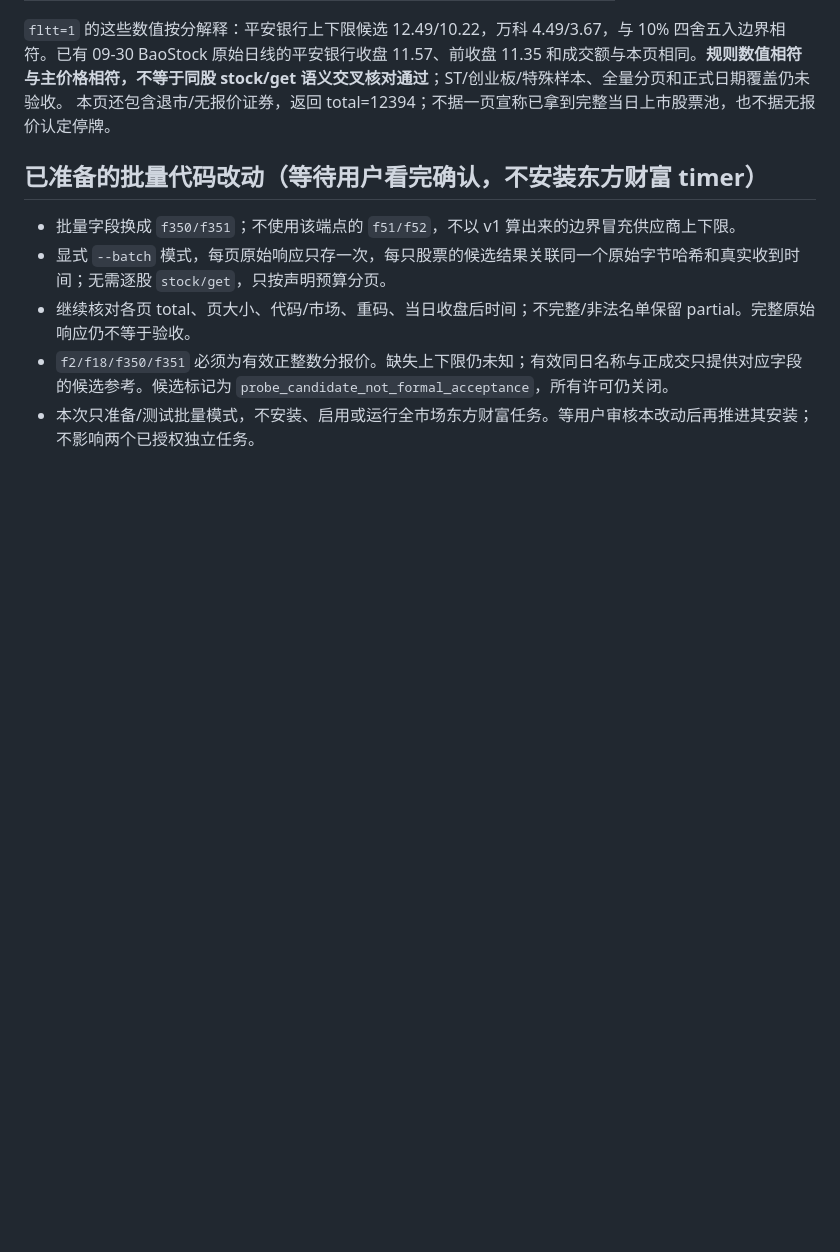
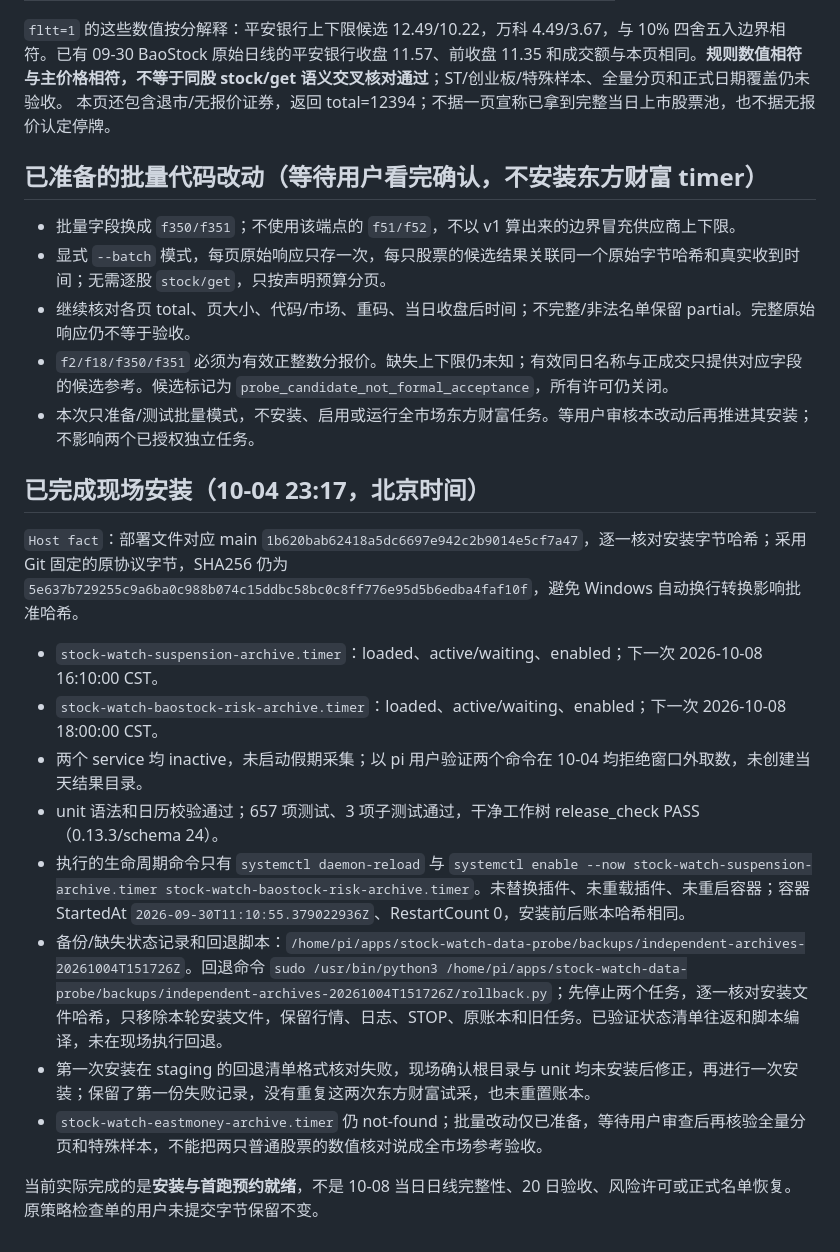
Before and after one commit to robot234/astrbot-stock-watch, a Markdown page: docs/FORMAL_RISK_ARCHIVE_ENABLE_20261004.md, the part around the change. Rendered like a GitHub page; blank space fills up the shorter version.

Commit message:
Record independent archive timer readiness and exact rollback boundary

```diff
--- a/docs/FORMAL_RISK_ARCHIVE_ENABLE_20261004.md
+++ b/docs/FORMAL_RISK_ARCHIVE_ENABLE_20261004.md
@@ -64,3 +64,18 @@ systemctl is-active stock-watch-suspension-archive.timer stock-watch-baostock-ri
 - 继续核对各页 total、页大小、代码/市场、重码、当日收盘后时间；不完整/非法名单保留 partial。完整原始响应仍不等于验收。
 - `f2/f18/f350/f351` 必须为有效正整数分报价。缺失上下限仍未知；有效同日名称与正成交只提供对应字段的候选参考。候选标记为 `probe_candidate_not_formal_acceptance`，所有许可仍关闭。
 - 本次只准备/测试批量模式，不安装、启用或运行全市场东方财富任务。等用户审核本改动后再推进其安装；不影响两个已授权独立任务。
+
+## 已完成现场安装（10-04 23:17，北京时间）
+
+`Host fact`：部署文件对应 main `1b620bab62418a5dc6697e942c2b9014e5cf7a47`，逐一核对安装字节哈希；采用 Git 固定的原协议字节，SHA256 仍为 `5e637b729255c9a6ba0c988b074c15ddbc58bc0c8ff776e95d5b6edba4faf10f`，避免 Windows 自动换行转换影响批准哈希。
+
+- `stock-watch-suspension-archive.timer`：loaded、active/waiting、enabled；下一次 2026-10-08 16:10:00 CST。
+- `stock-watch-baostock-risk-archive.timer`：loaded、active/waiting、enabled；下一次 2026-10-08 18:00:00 CST。
+- 两个 service 均 inactive，未启动假期采集；以 pi 用户验证两个命令在 10-04 均拒绝窗口外取数，未创建当天结果目录。
+- unit 语法和日历校验通过；657 项测试、3 项子测试通过，干净工作树 release_check PASS（0.13.3/schema 24）。
+- 执行的生命周期命令只有 `systemctl daemon-reload` 与 `systemctl enable --now stock-watch-suspension-archive.timer stock-watch-baostock-risk-archive.timer`。未替换插件、未重载插件、未重启容器；容器 StartedAt `2026-09-30T11:10:55.379022936Z`、RestartCount 0，安装前后账本哈希相同。
+- 备份/缺失状态记录和回退脚本：`/home/pi/apps/stock-watch-data-probe/backups/independent-archives-20261004T151726Z`。回退命令 `sudo /usr/bin/python3 /home/pi/apps/stock-watch-data-probe/backups/independent-archives-20261004T151726Z/rollback.py`；先停止两个任务，逐一核对安装文件哈希，只移除本轮安装文件，保留行情、日志、STOP、原账本和旧任务。已验证状态清单往返和脚本编译，未在现场执行回退。
+- 第一次安装在 staging 的回退清单格式核对失败，现场确认根目录与 unit 均未安装后修正，再进行一次安装；保留了第一份失败记录，没有重复这两次东方财富试采，也未重置账本。
+- `stock-watch-eastmoney-archive.timer` 仍 not-found；批量改动仅已准备，等待用户审查后再核验全量分页和特殊样本，不能把两只普通股票的数值核对说成全市场参考验收。
+
+当前实际完成的是**安装与首跑预约就绪**，不是 10-08 当日日线完整性、20 日验收、风险许可或正式名单恢复。原策略检查单的用户未提交字节保留不变。
```
